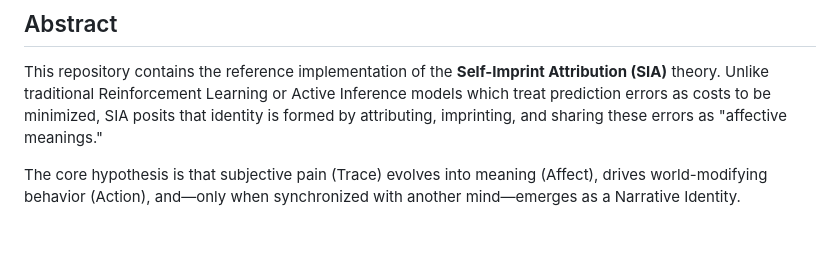
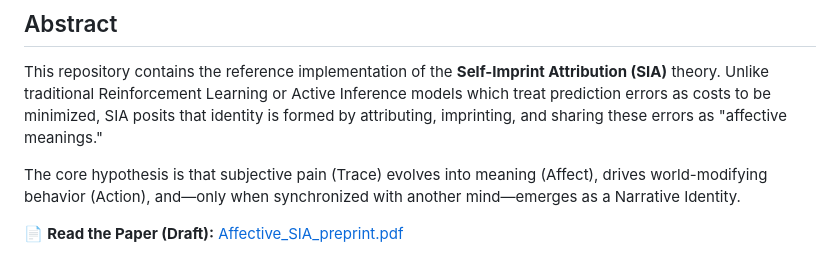
Before and after one commit to rysawaki/Affective_SIA, a Markdown page: README.md, the part around the change. Rendered like a GitHub page; blank space fills up the shorter version.

```diff
--- a/README.md
+++ b/README.md
@@ -9,6 +9,8 @@ A Computational Framework for Identity Formation via Shared Affective Resonance.
 This repository contains the reference implementation of the **Self-Imprint Attribution (SIA)** theory. Unlike traditional Reinforcement Learning or Active Inference models which treat prediction errors as costs to be minimized, SIA posits that identity is formed by attributing, imprinting, and sharing these errors as "affective meanings."
 
 The core hypothesis is that subjective pain (Trace) evolves into meaning (Affect), drives world-modifying behavior (Action), and—only when synchronized with another mind—emerges as a Narrative Identity.
+
+📄 **Read the Paper (Draft):** [Affective_SIA_preprint.pdf](./Affective_SIA_preprint.pdf)
 
 ![Identity Formation Process](results/figures/identity_formation.png)
 *Figure: The emergence of narrative identity through shared affective resonance.*
```
